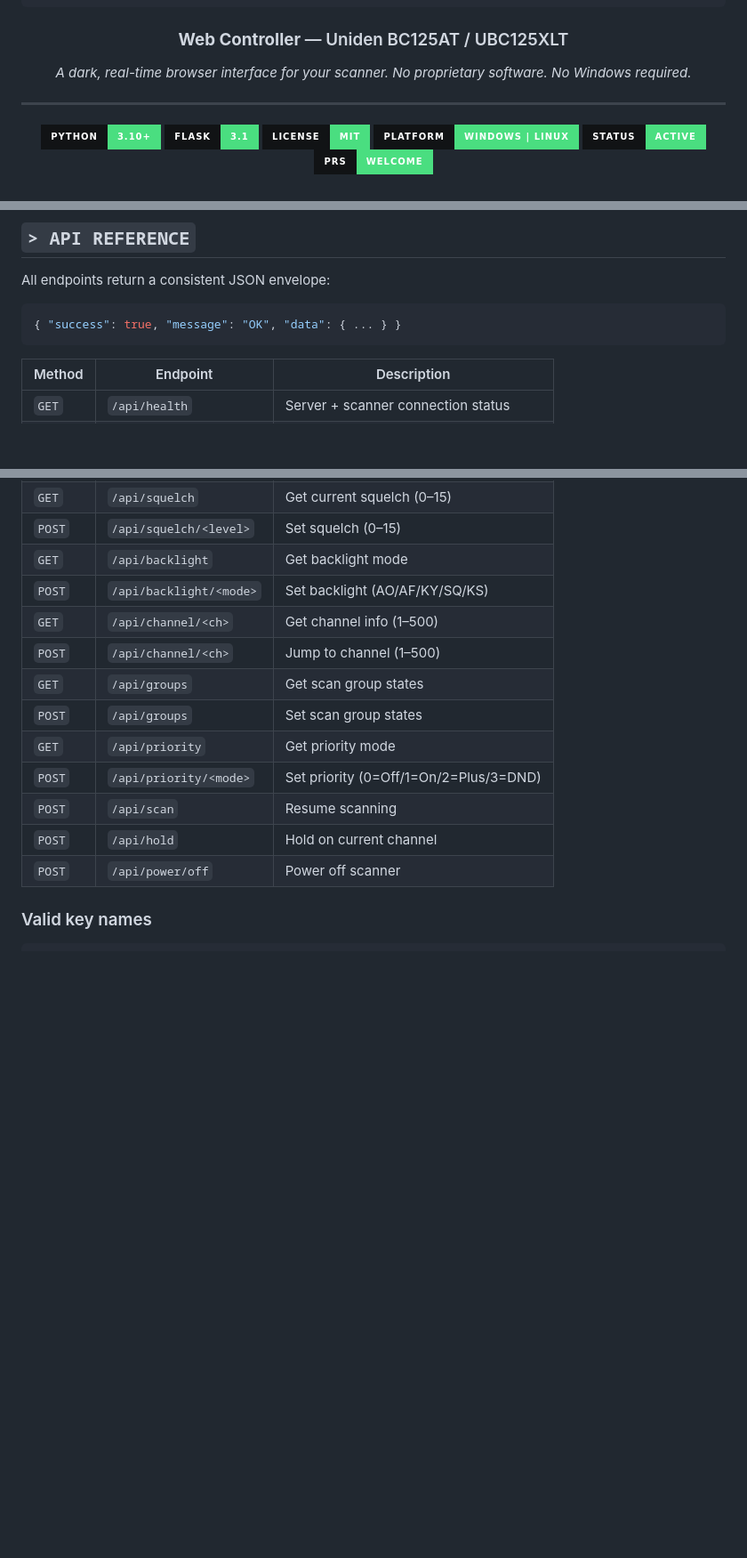
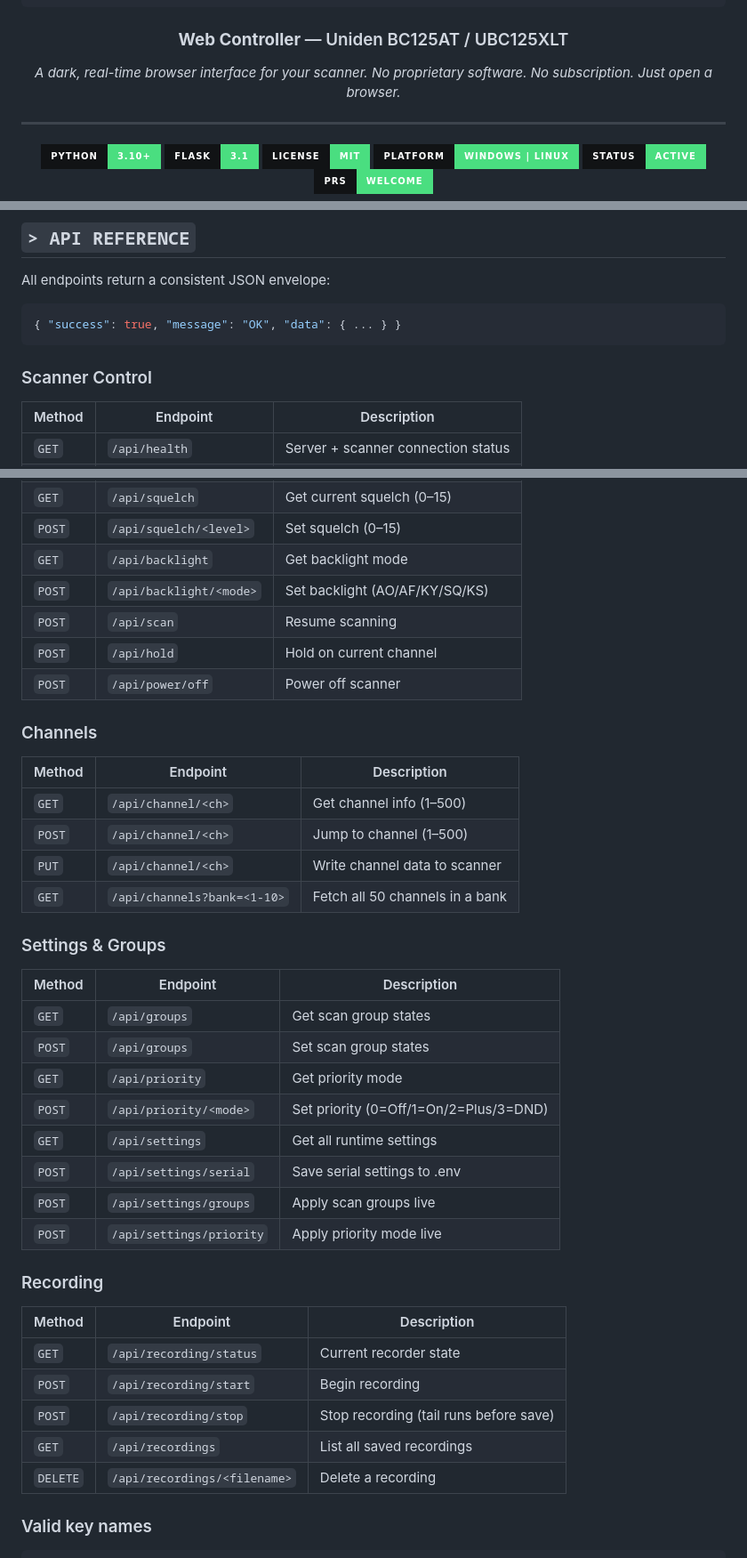
Before and after one commit to jeremystevens/bc125-web-controller, a Markdown page: README.md, 3 parts joined by grey strips. Shown at 89% size. GitHub-like rendering; badges without logos; blank space fills up the shorter version.

````diff
--- a/README.md
+++ b/README.md
@@ -11,7 +11,7 @@
 
 ### **Web Controller** — Uniden BC125AT / UBC125XLT
 
-*A dark, real-time browser interface for your scanner. No proprietary software. No Windows required.*
+*A dark, real-time browser interface for your scanner. No proprietary software. No subscription. Just open a browser.*
 
 ---
 
@@ -156,6 +186,8 @@ All endpoints return a consistent JSON envelope:
 { "success": true, "message": "OK", "data": { ... } }
 ```
 
+### Scanner Control
+
 | Method | Endpoint | Description |
 |---|---|---|
 | `GET` | `/api/health` | Server + scanner connection status |
@@ -167,15 +199,41 @@ All endpoints return a consistent JSON envelope:
 | `POST` | `/api/squelch/<level>` | Set squelch (0–15) |
 | `GET` | `/api/backlight` | Get backlight mode |
 | `POST` | `/api/backlight/<mode>` | Set backlight (AO/AF/KY/SQ/KS) |
+| `POST` | `/api/scan` | Resume scanning |
+| `POST` | `/api/hold` | Hold on current channel |
+| `POST` | `/api/power/off` | Power off scanner |
+
+### Channels
+
+| Method | Endpoint | Description |
+|---|---|---|
 | `GET` | `/api/channel/<ch>` | Get channel info (1–500) |
 | `POST` | `/api/channel/<ch>` | Jump to channel (1–500) |
+| `PUT` | `/api/channel/<ch>` | Write channel data to scanner |
+| `GET` | `/api/channels?bank=<1-10>` | Fetch all 50 channels in a bank |
+
+### Settings & Groups
+
+| Method | Endpoint | Description |
+|---|---|---|
 | `GET` | `/api/groups` | Get scan group states |
 | `POST` | `/api/groups` | Set scan group states |
 | `GET` | `/api/priority` | Get priority mode |
 | `POST` | `/api/priority/<mode>` | Set priority (0=Off/1=On/2=Plus/3=DND) |
-| `POST` | `/api/scan` | Resume scanning |
-| `POST` | `/api/hold` | Hold on current channel |
-| `POST` | `/api/power/off` | Power off scanner |
+| `GET` | `/api/settings` | Get all runtime settings |
+| `POST` | `/api/settings/serial` | Save serial settings to .env |
+| `POST` | `/api/settings/groups` | Apply scan groups live |
+| `POST` | `/api/settings/priority` | Apply priority mode live |
+
+### Recording
+
+| Method | Endpoint | Description |
+|---|---|---|
+| `GET` | `/api/recording/status` | Current recorder state |
+| `POST` | `/api/recording/start` | Begin recording |
+| `POST` | `/api/recording/stop` | Stop recording (tail runs before save) |
+| `GET` | `/api/recordings` | List all saved recordings |
+| `DELETE` | `/api/recordings/<filename>` | Delete a recording |
 
 ### Valid key names
 
````
Also changed, not shown: other parts of README.md (+85 -22 lines).
